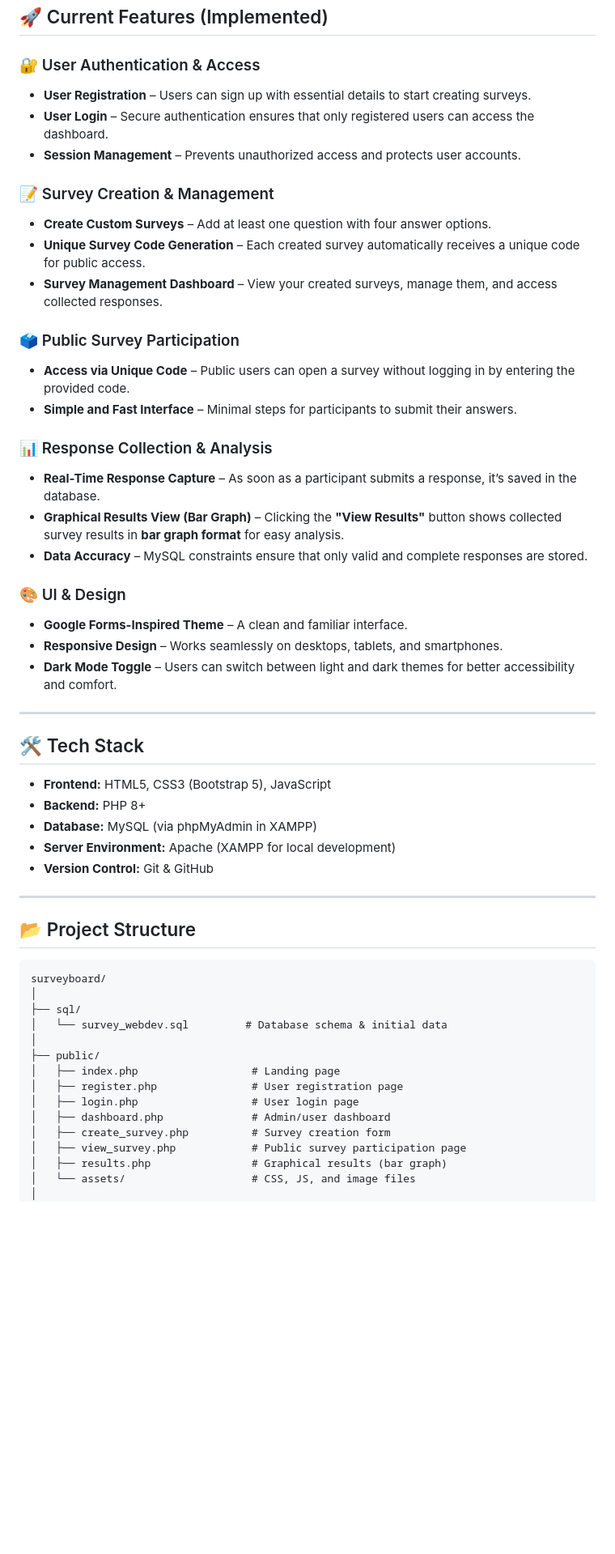
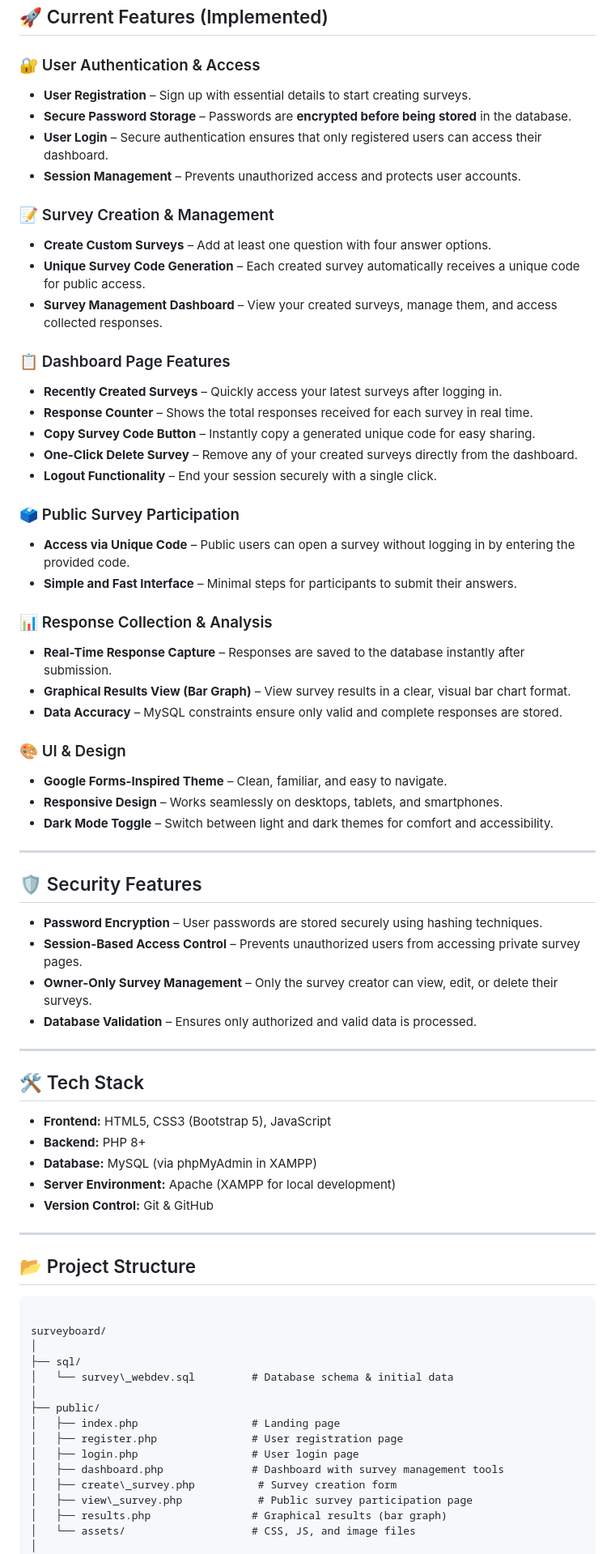
Before and after one commit to sudhanwa755/SurveyBoard, a Markdown page: README.md, the part around one of its changes. Shown at 81% size. GitHub-like rendering; blank space fills up the shorter version.

````diff
--- a/README.md
+++ b/README.md
@@ -11,8 +12,9 @@ It offers a simple yet powerful way to create and share surveys with a **unique
 ## 🚀 Current Features (Implemented)
 
 ### 🔐 User Authentication & Access
-- **User Registration** – Users can sign up with essential details to start creating surveys.
-- **User Login** – Secure authentication ensures that only registered users can access the dashboard.
+- **User Registration** – Sign up with essential details to start creating surveys.
+- **Secure Password Storage** – Passwords are **encrypted before being stored** in the database.
+- **User Login** – Secure authentication ensures that only registered users can access their dashboard.
 - **Session Management** – Prevents unauthorized access and protects user accounts.
 
 ### 📝 Survey Creation & Management
@@ -20,24 +22,38 @@ It offers a simple yet powerful way to create and share surveys with a **unique
 - **Unique Survey Code Generation** – Each created survey automatically receives a unique code for public access.
 - **Survey Management Dashboard** – View your created surveys, manage them, and access collected responses.
 
+### 📋 Dashboard Page Features
+- **Recently Created Surveys** – Quickly access your latest surveys after logging in.
+- **Response Counter** – Shows the total responses received for each survey in real time.
+- **Copy Survey Code Button** – Instantly copy a generated unique code for easy sharing.
+- **One-Click Delete Survey** – Remove any of your created surveys directly from the dashboard.
+- **Logout Functionality** – End your session securely with a single click.
+
 ### 🗳 Public Survey Participation
 - **Access via Unique Code** – Public users can open a survey without logging in by entering the provided code.
 - **Simple and Fast Interface** – Minimal steps for participants to submit their answers.
 
 ### 📊 Response Collection & Analysis
-- **Real-Time Response Capture** – As soon as a participant submits a response, it’s saved in the database.
-- **Graphical Results View (Bar Graph)** – Clicking the **"View Results"** button shows collected survey results in **bar graph format** for easy analysis.
-- **Data Accuracy** – MySQL constraints ensure that only valid and complete responses are stored.
+- **Real-Time Response Capture** – Responses are saved to the database instantly after submission.
+- **Graphical Results View (Bar Graph)** – View survey results in a clear, visual bar chart format.
+- **Data Accuracy** – MySQL constraints ensure only valid and complete responses are stored.
 
 ### 🎨 UI & Design
-- **Google Forms-Inspired Theme** – A clean and familiar interface.
+- **Google Forms-Inspired Theme** – Clean, familiar, and easy to navigate.
 - **Responsive Design** – Works seamlessly on desktops, tablets, and smartphones.
-- **Dark Mode Toggle** – Users can switch between light and dark themes for better accessibility and comfort.
+- **Dark Mode Toggle** – Switch between light and dark themes for comfort and accessibility.
+
+---
+
+## 🛡 Security Features
+- **Password Encryption** – User passwords are stored securely using hashing techniques.
+- **Session-Based Access Control** – Prevents unauthorized users from accessing private survey pages.
+- **Owner-Only Survey Management** – Only the survey creator can view, edit, or delete their surveys.
+- **Database Validation** – Ensures only authorized and valid data is processed.
 
 ---
 
 ## 🛠 Tech Stack
-
 - **Frontend:** HTML5, CSS3 (Bootstrap 5), JavaScript
 - **Backend:** PHP 8+
 - **Database:** MySQL (via phpMyAdmin in XAMPP)
@@ -47,20 +63,20 @@ It offers a simple yet powerful way to create and share surveys with a **unique
 ---
 
 ## 📂 Project Structure
+```
 
-```
 surveyboard/
 │
 ├── sql/
-│   └── survey_webdev.sql         # Database schema & initial data
+│   └── survey\_webdev.sql         # Database schema & initial data
 │
 ├── public/
 │   ├── index.php                  # Landing page
 │   ├── register.php               # User registration page
 │   ├── login.php                  # User login page
-│   ├── dashboard.php              # Admin/user dashboard
-│   ├── create_survey.php          # Survey creation form
-│   ├── view_survey.php            # Public survey participation page
+│   ├── dashboard.php              # Dashboard with survey management tools
+│   ├── create\_survey.php          # Survey creation form
+│   ├── view\_survey.php            # Public survey participation page
 │   ├── results.php                # Graphical results (bar graph)
 │   └── assets/                    # CSS, JS, and image files
 │
````
Also changed, not shown: other parts of README.md (+46 -41 lines).
